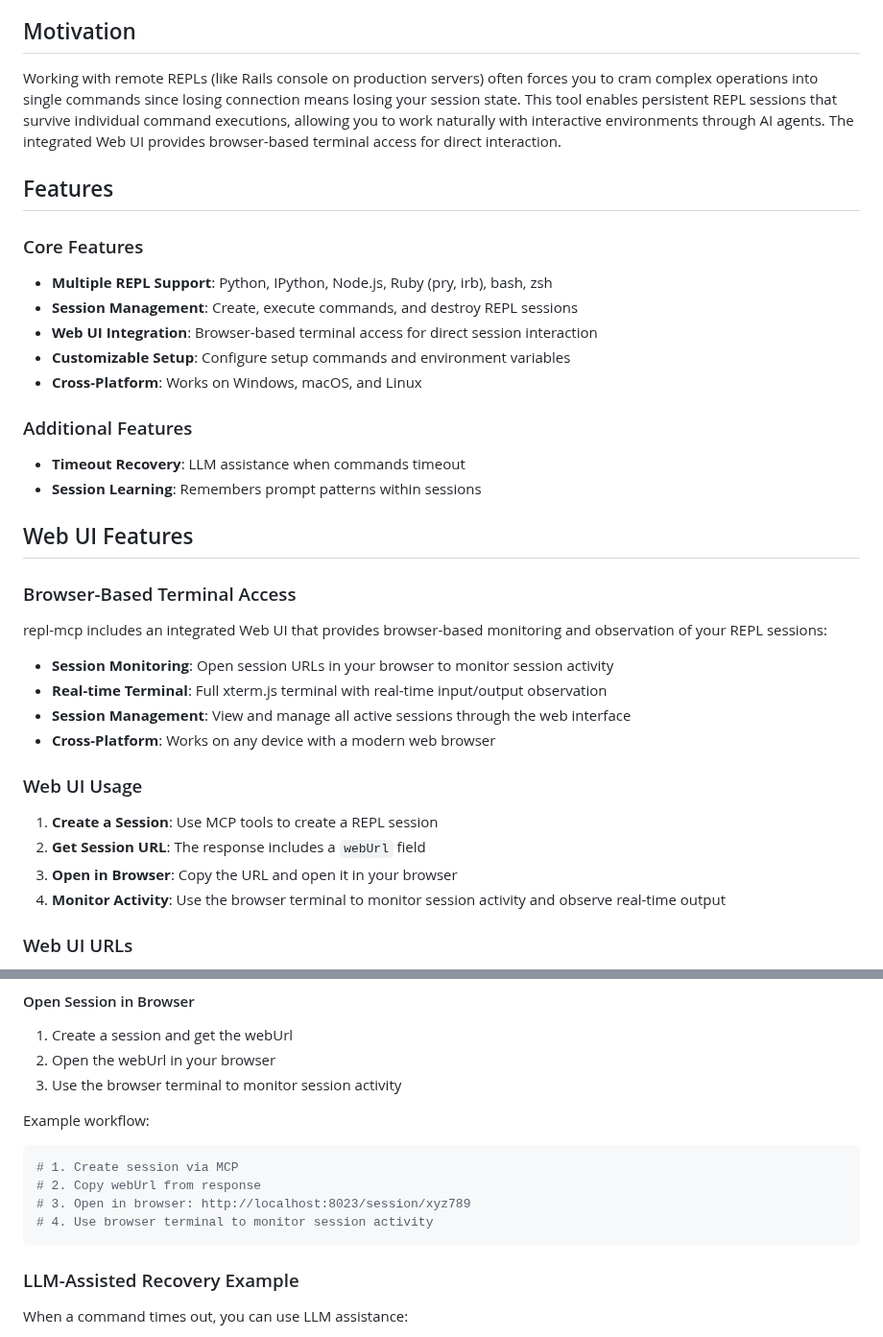
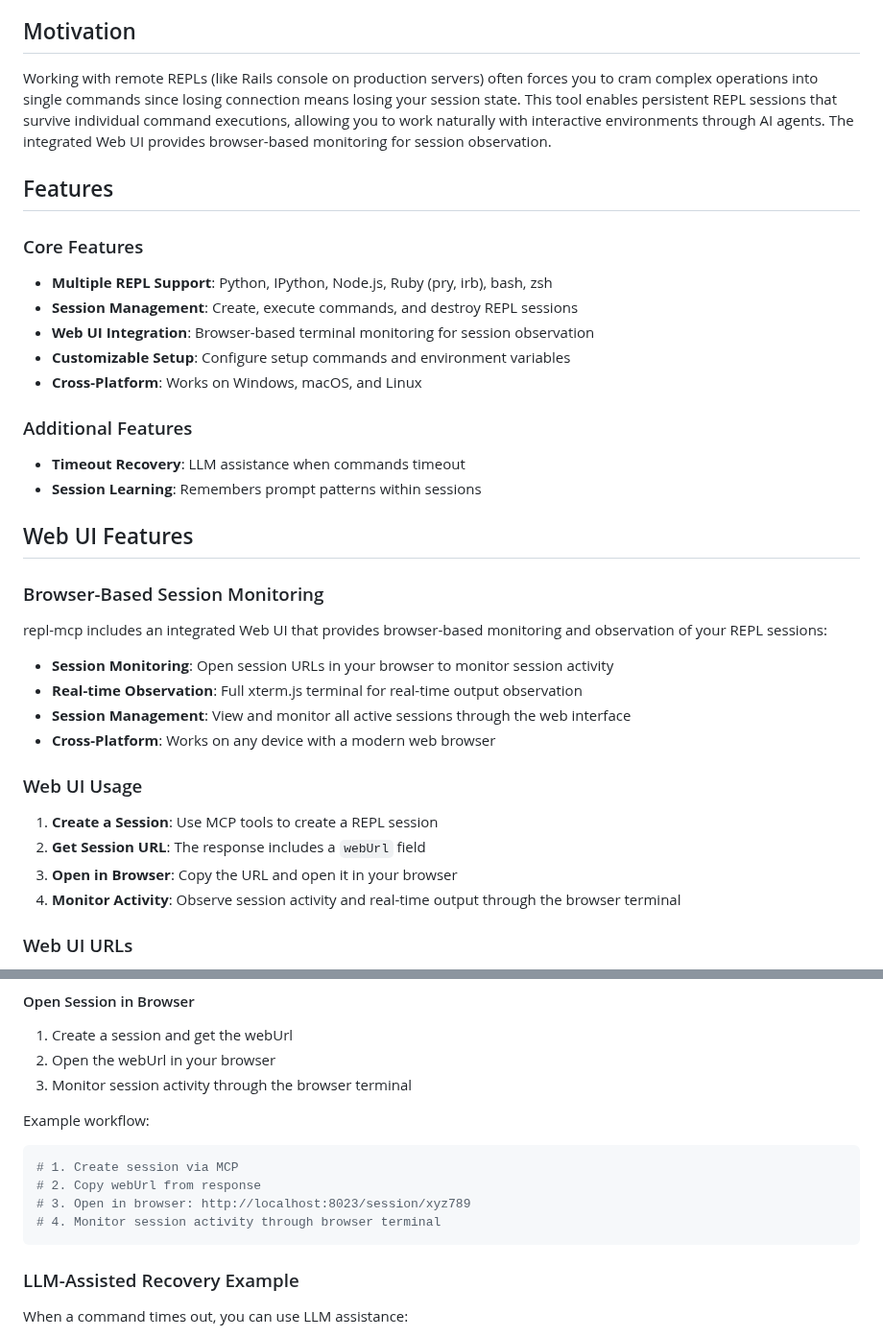
Before and after one commit to takafu/repl-mcp, a Markdown page: README.md, 2 parts joined by grey strips. Shown at 96% size. Drawn GitHub-style.

Commit message:
docs: clarify Web UI as monitoring tool rather than interactive tool
- Change 'interaction' to 'monitoring/observation' throughout
- Emphasize Web UI as session observation tool
- Update language to reflect monitoring-focused purpose

````diff
--- a/README.md
+++ b/README.md
@@ -4,7 +4,7 @@ A simple MCP server for managing REPL sessions. Provides basic tools to create a
 
 ## Motivation
 
-Working with remote REPLs (like Rails console on production servers) often forces you to cram complex operations into single commands since losing connection means losing your session state. This tool enables persistent REPL sessions that survive individual command executions, allowing you to work naturally with interactive environments through AI agents. The integrated Web UI provides browser-based terminal access for direct interaction.
+Working with remote REPLs (like Rails console on production servers) often forces you to cram complex operations into single commands since losing connection means losing your session state. This tool enables persistent REPL sessions that survive individual command executions, allowing you to work naturally with interactive environments through AI agents. The integrated Web UI provides browser-based monitoring for session observation.
 
 ## Features
 
@@ -12,7 +12,7 @@ Working with remote REPLs (like Rails console on production servers) often force
 
 - **Multiple REPL Support**: Python, IPython, Node.js, Ruby (pry, irb), bash, zsh
 - **Session Management**: Create, execute commands, and destroy REPL sessions
-- **Web UI Integration**: Browser-based terminal access for direct session interaction
+- **Web UI Integration**: Browser-based terminal monitoring for session observation
 - **Customizable Setup**: Configure setup commands and environment variables
 - **Cross-Platform**: Works on Windows, macOS, and Linux
 
@@ -23,13 +23,13 @@ Working with remote REPLs (like Rails console on production servers) often force
 
 ## Web UI Features
 
-### Browser-Based Terminal Access
+### Browser-Based Session Monitoring
 
 repl-mcp includes an integrated Web UI that provides browser-based monitoring and observation of your REPL sessions:
 
 - **Session Monitoring**: Open session URLs in your browser to monitor session activity
-- **Real-time Terminal**: Full xterm.js terminal with real-time input/output observation
-- **Session Management**: View and manage all active sessions through the web interface
+- **Real-time Observation**: Full xterm.js terminal for real-time output observation
+- **Session Management**: View and monitor all active sessions through the web interface
 - **Cross-Platform**: Works on any device with a modern web browser
 
 ### Web UI Usage
@@ -37,7 +37,7 @@ repl-mcp includes an integrated Web UI that provides browser-based monitoring an
 1. **Create a Session**: Use MCP tools to create a REPL session
 2. **Get Session URL**: The response includes a `webUrl` field
 3. **Open in Browser**: Copy the URL and open it in your browser
-4. **Monitor Activity**: Use the browser terminal to monitor session activity and observe real-time output
+4. **Monitor Activity**: Observe session activity and real-time output through the browser terminal
 
 ### Web UI URLs
 
@@ -325,14 +325,14 @@ Response:
 
 1. Create a session and get the webUrl
 2. Open the webUrl in your browser
-3. Use the browser terminal to monitor session activity
+3. Monitor session activity through the browser terminal
 
 Example workflow:
 ```bash
 # 1. Create session via MCP
 # 2. Copy webUrl from response
 # 3. Open in browser: http://localhost:8023/session/xyz789
-# 4. Use browser terminal to monitor session activity
+# 4. Monitor session activity through browser terminal
 ```
 
 ### LLM-Assisted Recovery Example
````
